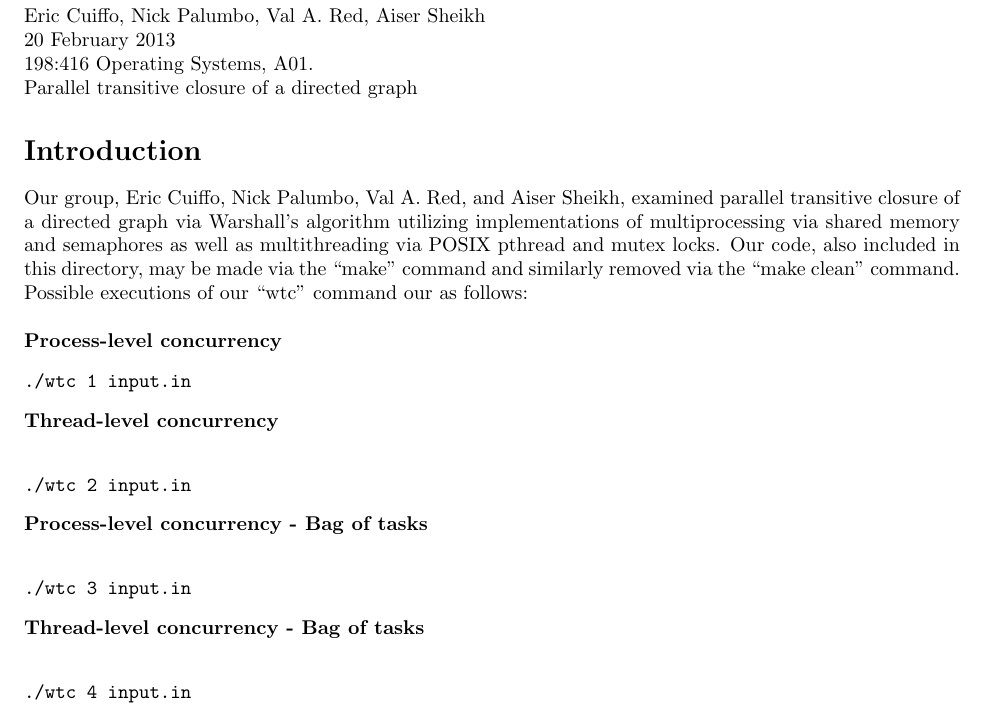
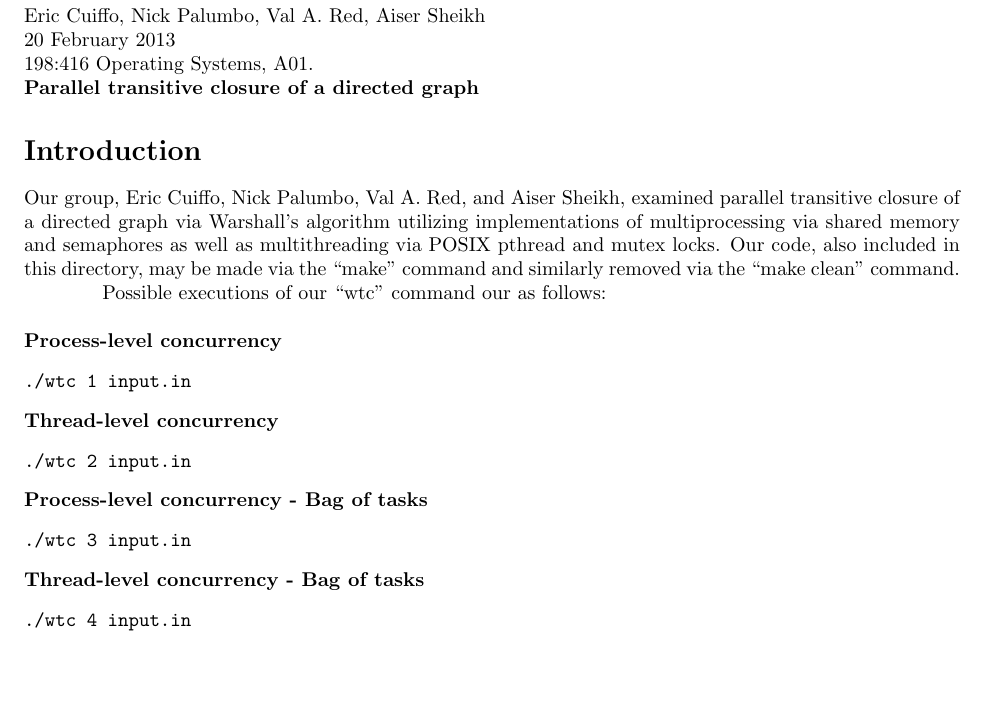
Before and after one commit to vred/noblesse_oblige, a LaTeX document (Report/OSreport.tex): part of the page, cut so that both start at the same text, the shorter picture padded with empty space. Compiled offline with pdfLaTeX.

Commit message:
Report stuff

```diff
--- a/Report/OSreport.tex
+++ b/Report/OSreport.tex
@@ -18,24 +18,25 @@
 Eric Cuiffo, Nick Palumbo, Val A. Red, Aiser Sheikh\\
 20 February 2013 \\
 198:416 Operating Systems, A01. \\
- Parallel transitive closure of a directed graph
+{\bfseries Parallel transitive closure of a directed graph}
 
 \section{Introduction}
 
-Our group, Eric Cuiffo, Nick Palumbo, Val A. Red, and Aiser Sheikh, examined parallel transitive closure of a directed graph via Warshall’s algorithm utilizing implementations of multiprocessing via shared memory and semaphores as well as multithreading via POSIX pthread and mutex locks. Our code, also included in this directory, may be made via the ``make'' command and similarly removed via the ``make clean'' command. Possible executions of our ``wtc'' command our as follows: \\ \\
+Our group, Eric Cuiffo, Nick Palumbo, Val A. Red, and Aiser Sheikh, examined parallel transitive closure of a directed graph via Warshall’s algorithm utilizing implementations of multiprocessing via shared memory and semaphores as well as multithreading via POSIX pthread and mutex locks. Our code, also included in this directory, may be made via the ``make'' command and similarly removed via the ``make clean'' command. \\
+\hspace*{36pt} Possible executions of our ``wtc'' command our as follows: \\ \\
 {\bfseries Process-level concurrency}
 \begin{verbatim}
 ./wtc 1 input.in
 \end{verbatim}
-{\bfseries Thread-level concurrency} \\
+{\bfseries Thread-level concurrency}
 \begin{verbatim}
 ./wtc 2 input.in
 \end{verbatim}
-{\bfseries Process-level concurrency - Bag of tasks} \\
+{\bfseries Process-level concurrency - Bag of tasks}
 \begin{verbatim}
 ./wtc 3 input.in
 \end{verbatim}
-{\bfseries Thread-level concurrency - Bag of tasks} \\
+{\bfseries Thread-level concurrency - Bag of tasks}
 \begin{verbatim}
 ./wtc 4 input.in
 \end{verbatim}
```
Also changed, not shown: Report/OSreport.pdf, 2 other files.
